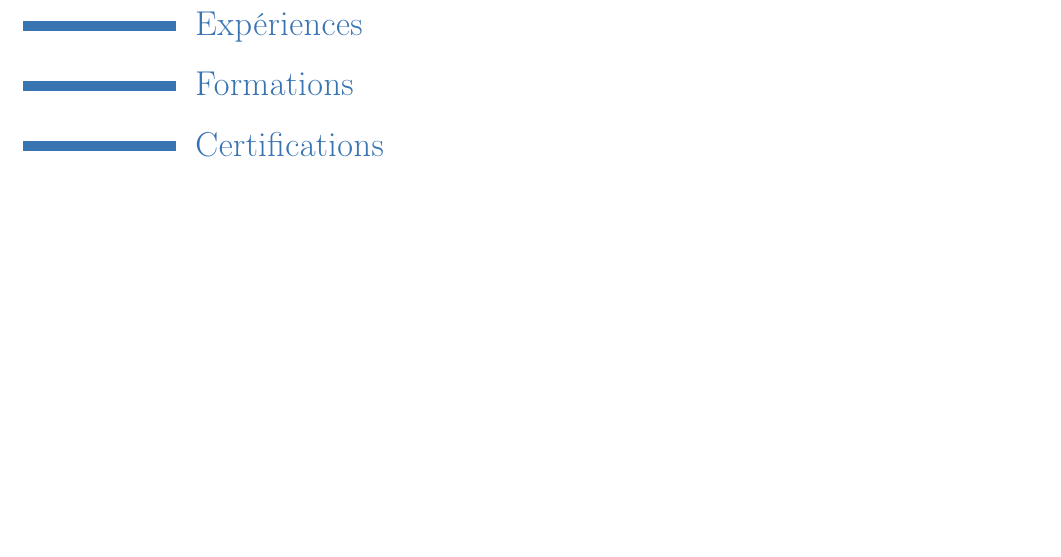
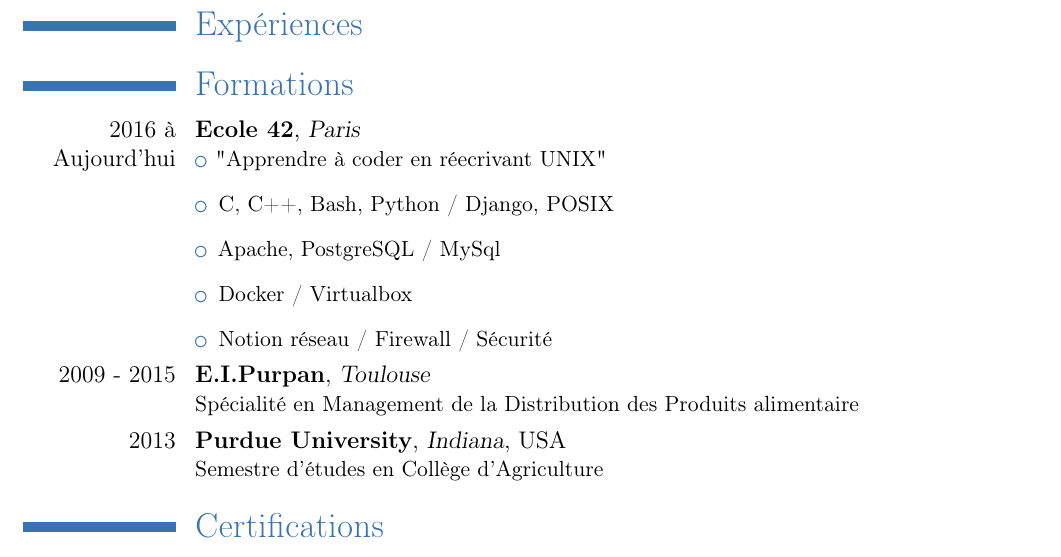
Before and after one commit to bennychoubros/CV, a LaTeX CV (main.tex): part of the page, cut so that both start at the same text, the shorter picture padded with empty space. Compiled offline with pdfLaTeX.

Commit message:
Formations

```diff
--- a/main.tex
+++ b/main.tex
@@ -31,6 +31,20 @@
 % \vspace*{-2.5\baselineskip}
 \section{Expériences}
 \section{Formations}
+% Designed Template from the package :
+% \cventry{year--year}{Degree}{Institution}{City}{\textit{Grade}}{Description}  % arguments 3 to 6 can be left empty
+% My Template :
+% \cventry{year--year}{Institution}{City}{Country (if needed)}{}{Description}  % arguments 3 to 6 can be left empty
+\cventry{2016 à Aujourd'hui}{Ecole 42}{Paris}{}{}{
+\begin{itemize}%
+\item "Apprendre à coder en réecrivant UNIX"
+\item C, C++, Bash, Python / Django, POSIX
+\item Apache, PostgreSQL / MySql
+\item Docker / Virtualbox
+\item Notion réseau / Firewall / Sécurité
+\end{itemize}}
+\cventry{2009 - 2015}{E.I.Purpan}{Toulouse}{}{}{Spécialité en Management de la Distribution des Produits alimentaire}
+\cventry{2013}{Purdue University}{Indiana}{USA}{}{Semestre d’études en Collège d’Agriculture}
 \section{Certifications}
 \cventry{2017}{Digital Entrepreneurship Certificate}{HEC}{}{}{Master's Program créé par
 \textit{{\href{https://www.hec.edu/en/master-s-programs/certificates/digital-entrepreneurship-certificate}{HEC
```
